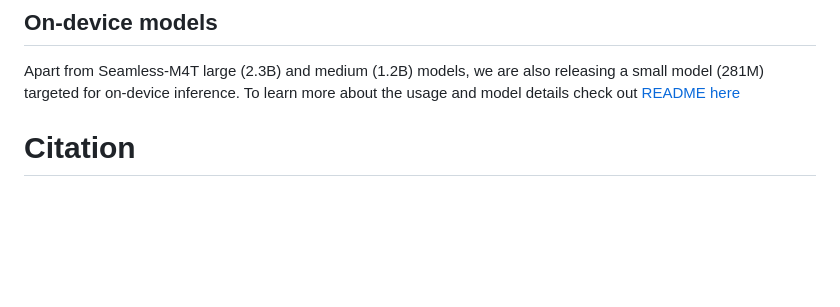
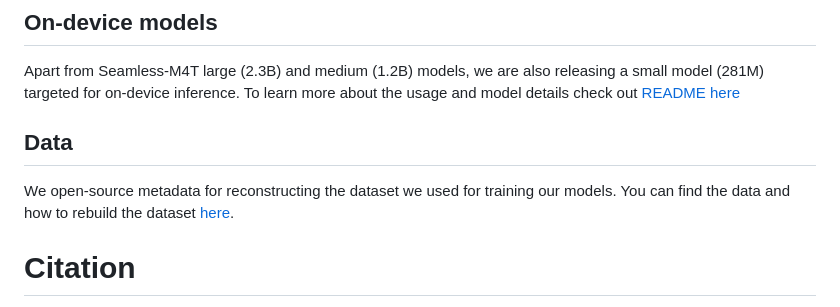
Before and after one commit to facebookresearch/seamless_communication, a Markdown page: README.md, the part around the change printed below. Drawn GitHub-style; blank space fills up the shorter version.

```diff
--- a/README.md
+++ b/README.md
@@ -75,6 +76,9 @@ TODO
 
 ## On-device models
 Apart from Seamless-M4T large (2.3B) and medium (1.2B) models, we are also releasing a small model (281M) targeted for on-device inference. To learn more about the usage and model details check out [README here](https://github.com/facebookresearch/seamless_communication/blob/main/docs/m4t/on_device_README.md)
+
+## Data
+We open-source metadata for reconstructing the dataset we used for training our models. You can find the data and how to rebuild the dataset [here](data/seamless_communication/README.md).
 
 # Citation
 If you use SeamlessM4T in your work or any models/datasets/artifacts published in SeamlessM4T, please cite :
```
Also changed, not shown: other parts of README.md (+1 -0 lines).
